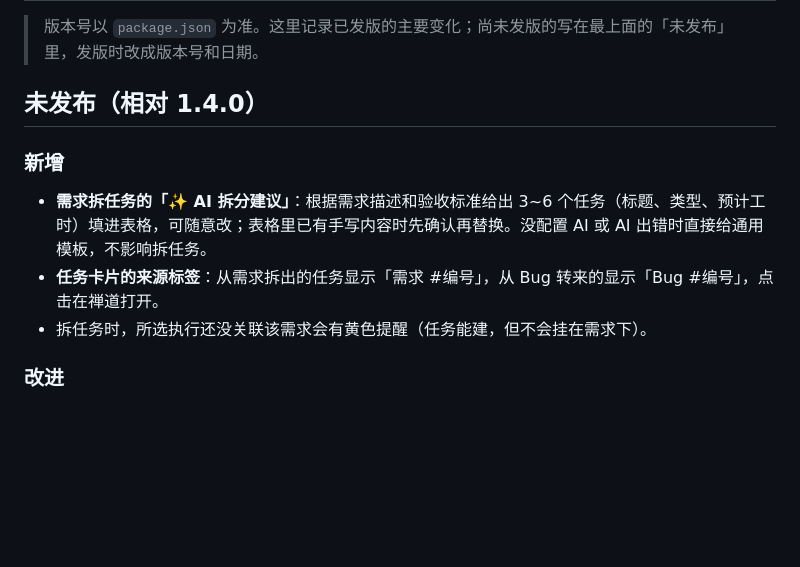
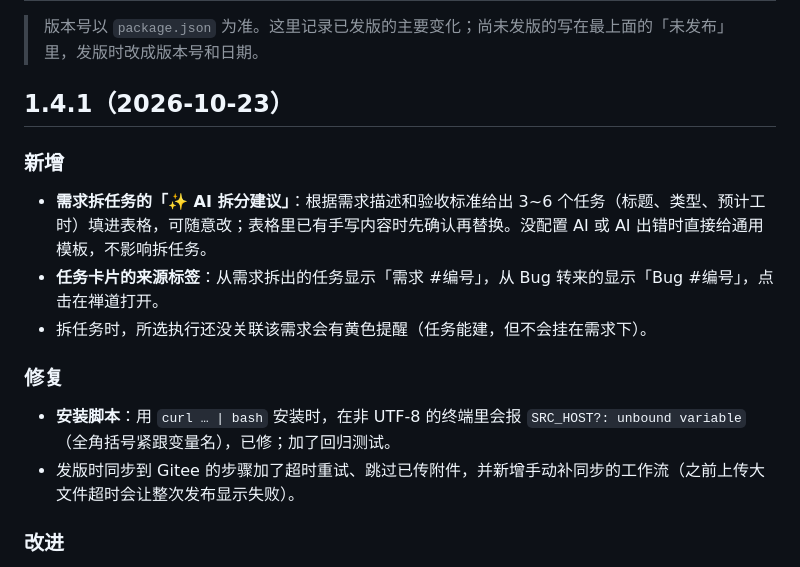
Before and after one commit to rskdwypy-pixel/workAssistant, a Markdown page: CHANGELOG.md, the part around the change. Drawn GitHub-style; blank space fills up the shorter version.

Commit message:
docs: 更新记录 1.4.1
Co-Authored-By: Claude Sonnet 5.5 <noreply@anthropic.com>

```diff
--- a/CHANGELOG.md
+++ b/CHANGELOG.md
@@ -2,13 +2,18 @@
 
 > 版本号以 `package.json` 为准。这里记录已发版的主要变化；尚未发版的写在最上面的「未发布」里，发版时改成版本号和日期。
 
-## 未发布（相对 1.4.0）
+## 1.4.1（2026-10-23）
 
 ### 新增
 
 - **需求拆任务的「✨ AI 拆分建议」**：根据需求描述和验收标准给出 3~6 个任务（标题、类型、预计工时）填进表格，可随意改；表格里已有手写内容时先确认再替换。没配置 AI 或 AI 出错时直接给通用模板，不影响拆任务。
 - **任务卡片的来源标签**：从需求拆出的任务显示「需求 #编号」，从 Bug 转来的显示「Bug #编号」，点击在禅道打开。
 - 拆任务时，所选执行还没关联该需求会有黄色提醒（任务能建，但不会挂在需求下）。
+
+### 修复
+
+- **安装脚本**：用 `curl … | bash` 安装时，在非 UTF-8 的终端里会报 `SRC_HOST?: unbound variable`（全角括号紧跟变量名），已修；加了回归测试。
+- 发版时同步到 Gitee 的步骤加了超时重试、跳过已传附件，并新增手动补同步的工作流（之前上传大文件超时会让整次发布显示失败）。
 
 ### 改进
 
```
